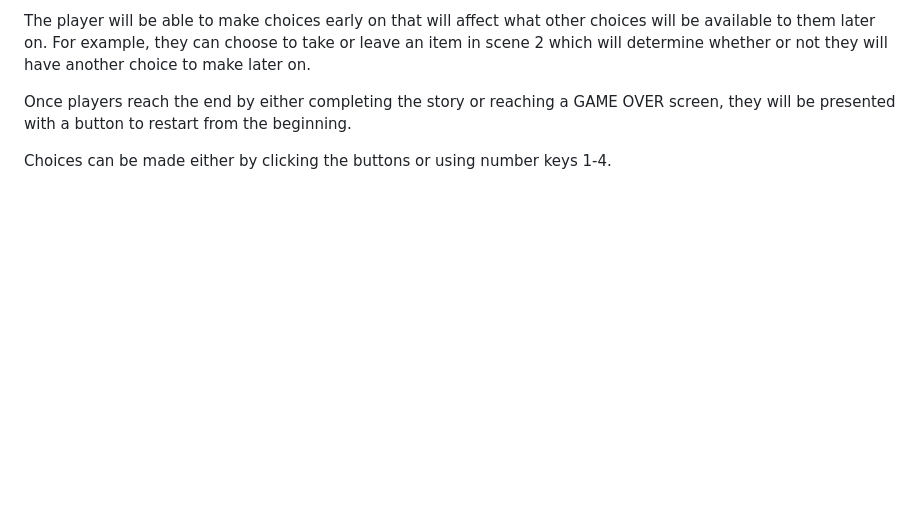
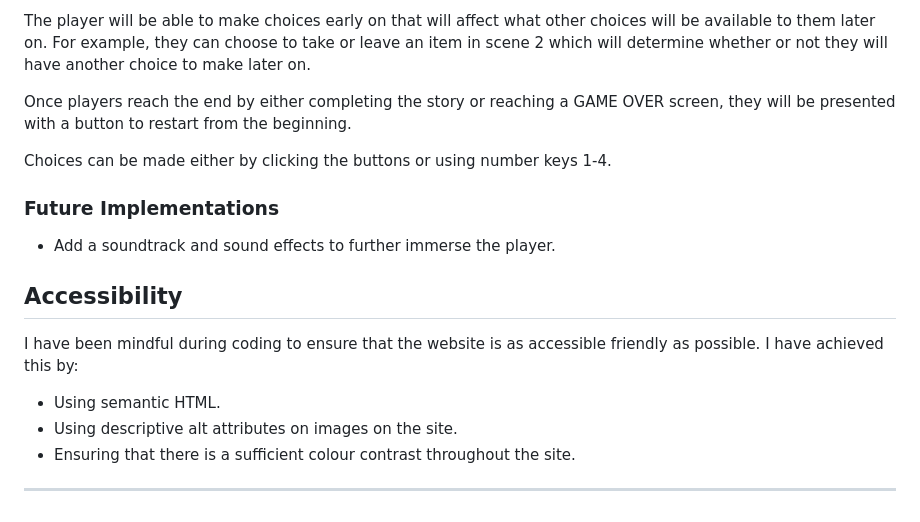
Before and after one commit to isThatAFife/DiamondsInTheRust, a Markdown page: README.md, the part around the change. Rendered like a GitHub page; blank space fills up the shorter version.

Commit message:
README: added future implementations and Accessibility

```diff
--- a/README.md
+++ b/README.md
@@ -114,3 +114,17 @@ The player will be able to make choices early on that will affect what other cho
 Once players reach the end by either completing the story or reaching a GAME OVER screen, they will be presented with a button to restart from the beginning.
 
 Choices can be made either by clicking the buttons or using number keys 1-4.
+
+### Future Implementations
+
+  - Add a soundtrack and sound effects to further immerse the player.
+
+## Accessibility
+
+I have been mindful during coding to ensure that the website is as accessible friendly as possible. I have achieved this by:
+
+  - Using semantic HTML.
+  - Using descriptive alt attributes on images on the site.
+  - Ensuring that there is a sufficient colour contrast throughout the site.
+
+  ---
```
